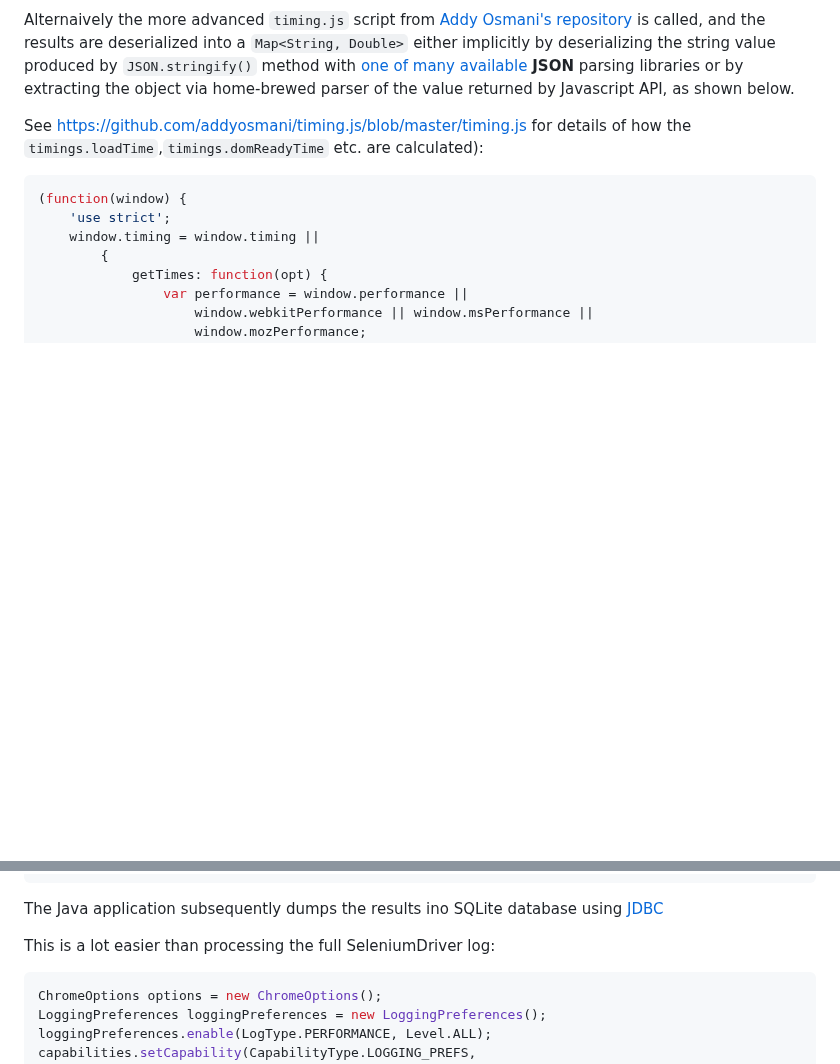
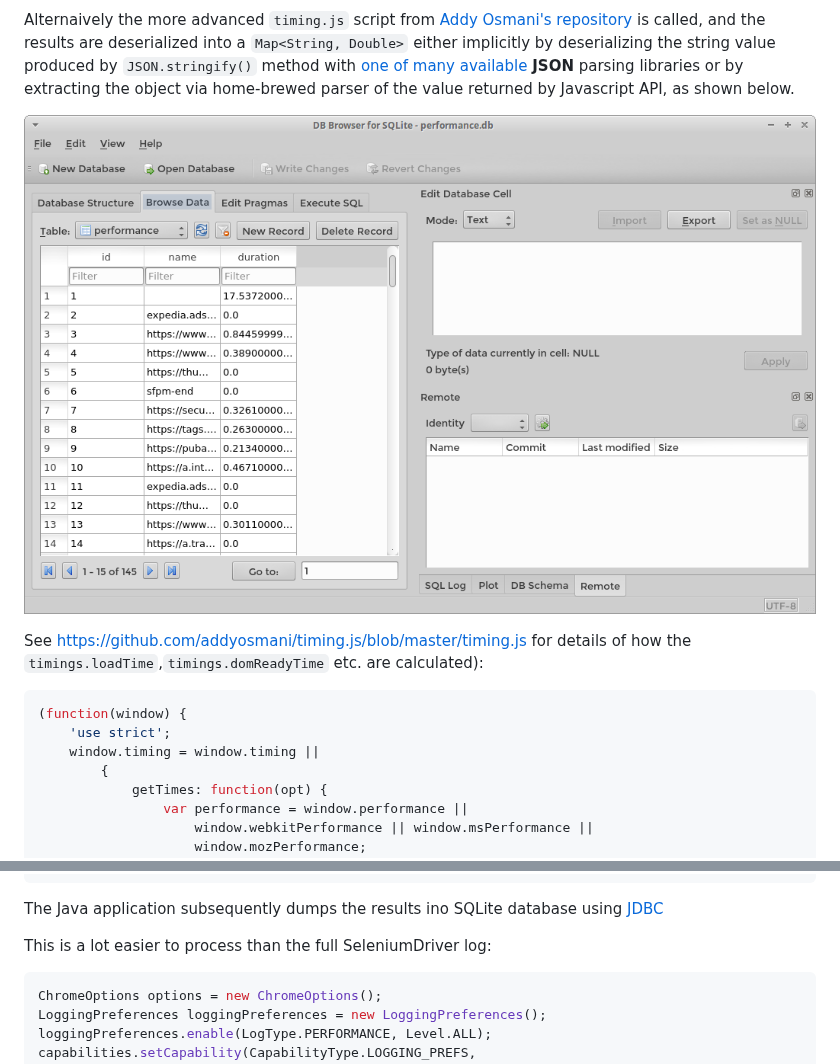
Before and after one commit to sergueik/chrome_page_performance_sqlite_java, a Markdown page: README.md, 2 parts joined by grey strips. Rendered like a GitHub page; pictures changed too: screenshots/data.png (added); blank space fills up the shorter version.

````diff
--- a/README.md
+++ b/README.md
@@ -12,6 +12,7 @@ return timings;
 Alternaively the more advanced `timing.js` script from [Addy Osmani's repository](https://github.com/addyosmani/timing.js/blob/master/timing.js
 ) is called, and the results are deserialized into a `Map<String, Double>` either implicitly by deserializing the string value produced by `JSON.stringify()` method with [one of many available](https://stleary.github.io/JSON-java/) __JSON__ parsing libraries or by extracting the object via home-brewed parser of the value returned by Javascript API, as shown below.
 
+![data.db](https://github.com/sergueik/chrome_page_performance_sqlite_java/blob/master/screenshots/data.png)
 
 See [https://github.com/addyosmani/timing.js/blob/master/timing.js](https://github.com/addyosmani/timing.js/blob/master/timing.js) for details of how the `timings.loadTime`,`timings.domReadyTime`  etc. are calculated):
 ```javascript
@@ -102,8 +103,7 @@ of (when `opt[stringify]` is set):
 ```
 The Java application subsequently dumps the results ino SQLite database using [JDBC](https://www.tutorialspoint.com/sqlite/sqlite_java.htm)
 
-
-This is a lot easier than processing the full SeleniumDriver log:
+This is a lot easier to process than the full SeleniumDriver log:
 ```java
 ChromeOptions options = new ChromeOptions();
 LoggingPreferences loggingPreferences = new LoggingPreferences();
````
Also changed, not shown: 4 other files.
